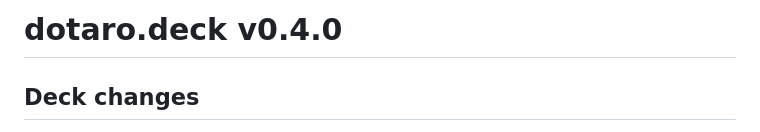
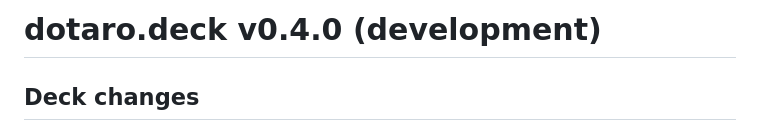
Before and after one commit to trevorld/dotaro.deck, a Markdown page: NEWS.md, the part around the change. Rendered like a GitHub page.

Commit message:
docs: Mark v0.4.0 as the development version in NEWS
DESCRIPTION is still at the development version 0.4.0-1 and v0.4.0
is untagged, so label its NEWS section "(development)" like earlier
in-progress sections were.

Co-Authored-By: Claude Opus 5.5 <noreply@anthropic.com>

```diff
--- a/NEWS.md
+++ b/NEWS.md
@@ -1,5 +1,5 @@
-dotaro.deck v0.4.0
-==================
+dotaro.deck v0.4.0 (development)
+================================
 
 Deck changes
 ------------
```
